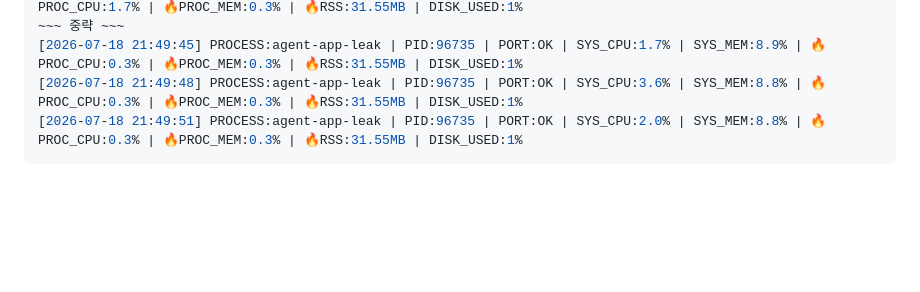
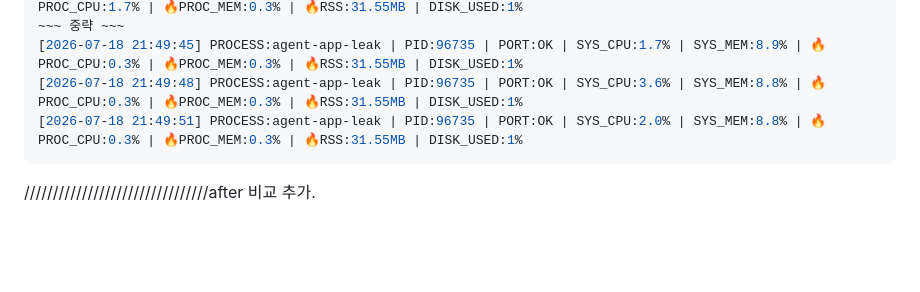
Before and after one commit to leehnmn/codyssey_2026, a Markdown page: 1-2/issue3_deadlock.md, the part around the change. GitHub-like rendering; blank space fills up the shorter version.

Commit message:
Update issue3_deadlock.md with new comparison
Added additional comparison after the existing log entries.

````diff
--- a/1-2/issue3_deadlock.md
+++ b/1-2/issue3_deadlock.md
@@ -65,7 +65,7 @@
 [2026-07-18 21:49:51] PROCESS:agent-app-leak | PID:96735 | PORT:OK | SYS_CPU:2.0% | SYS_MEM:8.8% | 🔥PROC_CPU:0.3% | 🔥PROC_MEM:0.3% | 🔥RSS:31.55MB | DISK_USED:1%
 ```
 
-
+////////////////////////////////after 비교 추가.
 
 
 <br><br>
````
